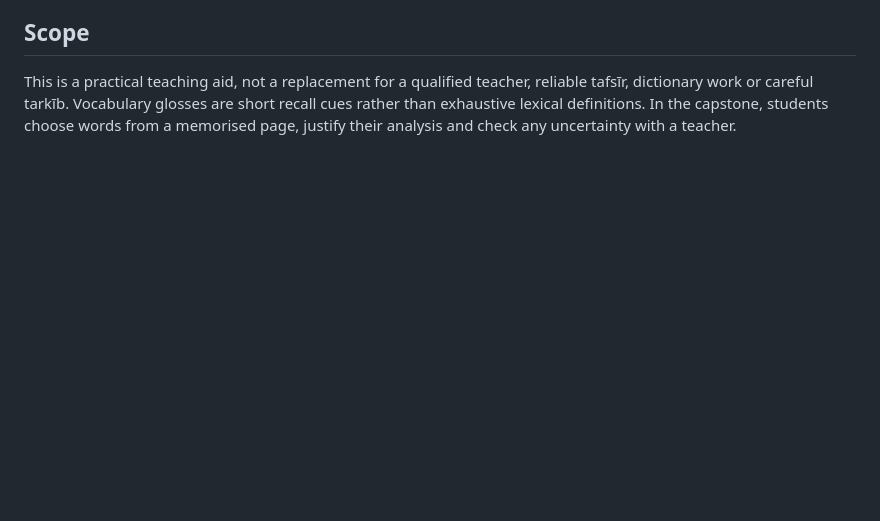
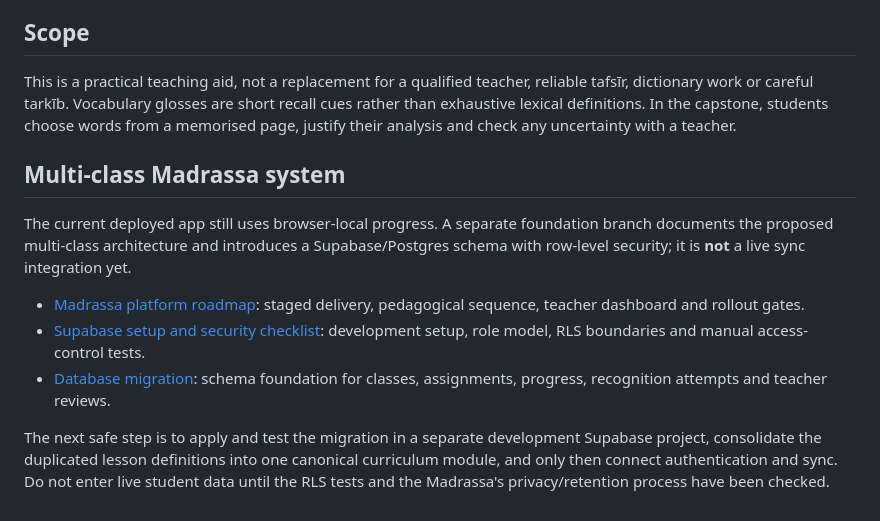
Before and after one commit to moosa198/80-20-Arabic, a Markdown page: README.md, the part around the change. Rendered like a GitHub page; blank space fills up the shorter version.

Commit message:
Link Madrassa platform architecture and Supabase migration

```diff
--- a/README.md
+++ b/README.md
@@ -81,3 +81,14 @@ The app’s terminology map lives in `TERMS` in `index.html`. Store every techni
 ## Scope
 
 This is a practical teaching aid, not a replacement for a qualified teacher, reliable tafsīr, dictionary work or careful tarkīb. Vocabulary glosses are short recall cues rather than exhaustive lexical definitions. In the capstone, students choose words from a memorised page, justify their analysis and check any uncertainty with a teacher.
+
+
+## Multi-class Madrassa system
+
+The current deployed app still uses browser-local progress. A separate foundation branch documents the proposed multi-class architecture and introduces a Supabase/Postgres schema with row-level security; it is **not** a live sync integration yet.
+
+- [Madrassa platform roadmap](docs/MADRASSA-PLATFORM-ROADMAP.md): staged delivery, pedagogical sequence, teacher dashboard and rollout gates.
+- [Supabase setup and security checklist](supabase/README.md): development setup, role model, RLS boundaries and manual access-control tests.
+- [Database migration](supabase/migrations/202610260001_madrassa_progress.sql): schema foundation for classes, assignments, progress, recognition attempts and teacher reviews.
+
+The next safe step is to apply and test the migration in a separate development Supabase project, consolidate the duplicated lesson definitions into one canonical curriculum module, and only then connect authentication and sync. Do not enter live student data until the RLS tests and the Madrassa's privacy/retention process have been checked.
```
